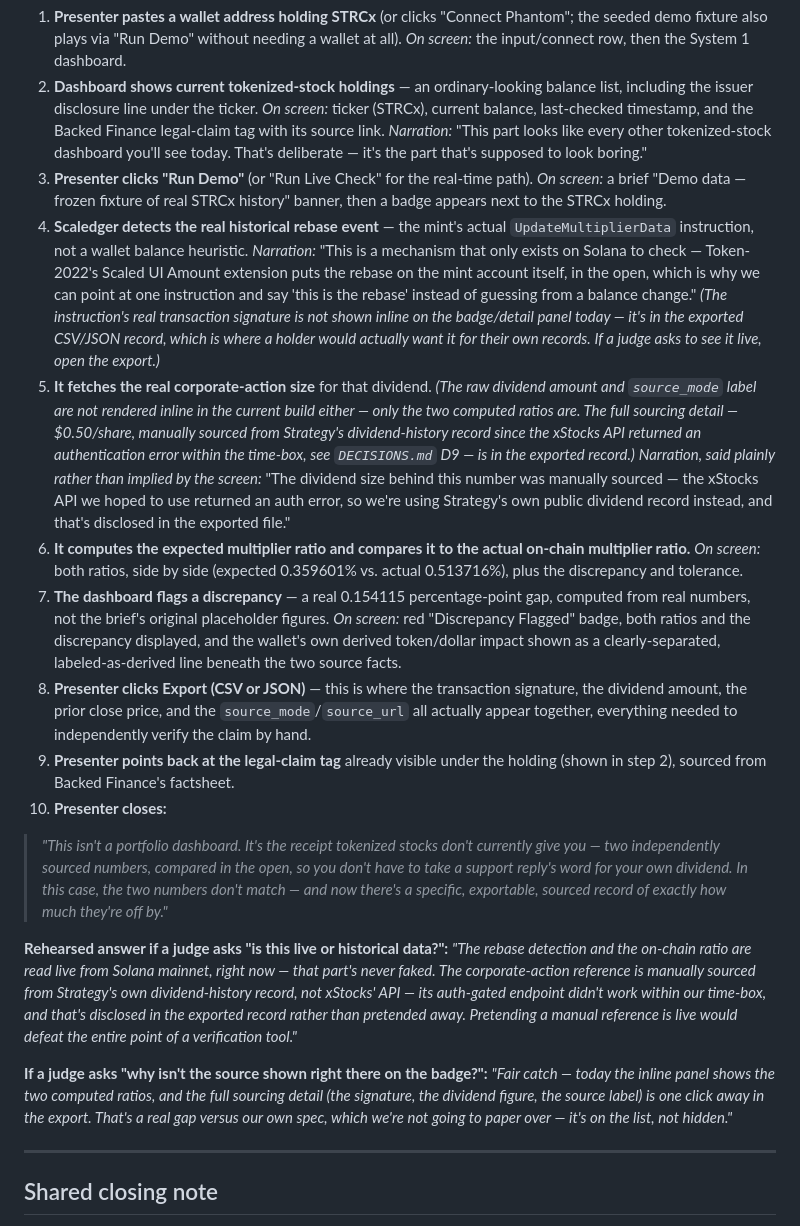
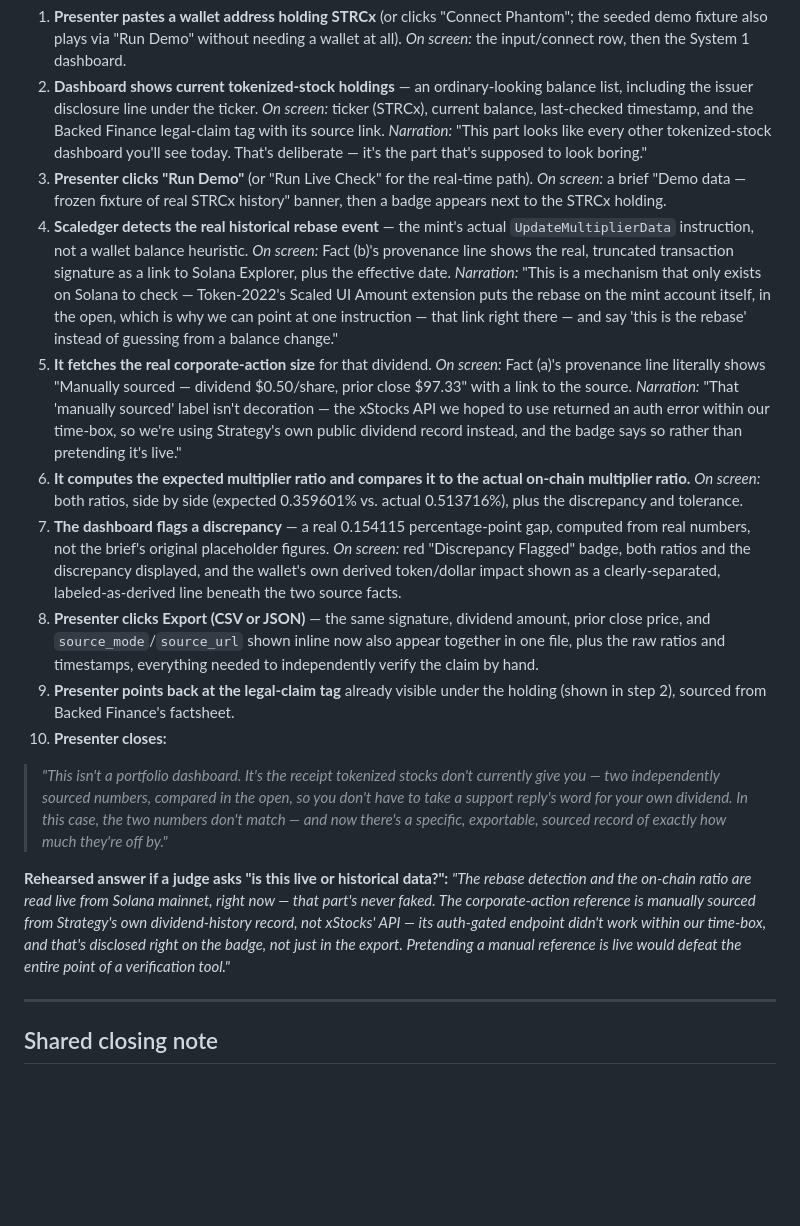
Before and after one commit to Bholdguy/scaledger, a Markdown page: DEMO.md, the part around the change. Drawn GitHub-style; blank space fills up the shorter version.

```diff
--- a/DEMO.md
+++ b/DEMO.md
@@ -11,19 +11,17 @@ Do not edit the closing line to sound more dramatic than the real result — it
 1. **Presenter pastes a wallet address holding STRCx** (or clicks "Connect Phantom"; the seeded demo fixture also plays via "Run Demo" without needing a wallet at all). *On screen:* the input/connect row, then the System 1 dashboard.
 2. **Dashboard shows current tokenized-stock holdings** — an ordinary-looking balance list, including the issuer disclosure line under the ticker. *On screen:* ticker (STRCx), current balance, last-checked timestamp, and the Backed Finance legal-claim tag with its source link. *Narration:* "This part looks like every other tokenized-stock dashboard you'll see today. That's deliberate — it's the part that's supposed to look boring."
 3. **Presenter clicks "Run Demo"** (or "Run Live Check" for the real-time path). *On screen:* a brief "Demo data — frozen fixture of real STRCx history" banner, then a badge appears next to the STRCx holding.
-4. **Scaledger detects the real historical rebase event** — the mint's actual `UpdateMultiplierData` instruction, not a wallet balance heuristic. *Narration:* "This is a mechanism that only exists on Solana to check — Token-2022's Scaled UI Amount extension puts the rebase on the mint account itself, in the open, which is why we can point at one instruction and say 'this is the rebase' instead of guessing from a balance change." *(The instruction's real transaction signature is not shown inline on the badge/detail panel today — it's in the exported CSV/JSON record, which is where a holder would actually want it for their own records. If a judge asks to see it live, open the export.)*
-5. **It fetches the real corporate-action size** for that dividend. *(The raw dividend amount and `source_mode` label are not rendered inline in the current build either — only the two computed ratios are. The full sourcing detail — $0.50/share, manually sourced from Strategy's dividend-history record since the xStocks API returned an authentication error within the time-box, see `DECISIONS.md` D9 — is in the exported record.)* *Narration, said plainly rather than implied by the screen:* "The dividend size behind this number was manually sourced — the xStocks API we hoped to use returned an auth error, so we're using Strategy's own public dividend record instead, and that's disclosed in the exported file."
+4. **Scaledger detects the real historical rebase event** — the mint's actual `UpdateMultiplierData` instruction, not a wallet balance heuristic. *On screen:* Fact (b)'s provenance line shows the real, truncated transaction signature as a link to Solana Explorer, plus the effective date. *Narration:* "This is a mechanism that only exists on Solana to check — Token-2022's Scaled UI Amount extension puts the rebase on the mint account itself, in the open, which is why we can point at one instruction — that link right there — and say 'this is the rebase' instead of guessing from a balance change."
+5. **It fetches the real corporate-action size** for that dividend. *On screen:* Fact (a)'s provenance line literally shows "Manually sourced — dividend $0.50/share, prior close $97.33" with a link to the source. *Narration:* "That 'manually sourced' label isn't decoration — the xStocks API we hoped to use returned an auth error within our time-box, so we're using Strategy's own public dividend record instead, and the badge says so rather than pretending it's live."
 6. **It computes the expected multiplier ratio and compares it to the actual on-chain multiplier ratio.** *On screen:* both ratios, side by side (expected 0.359601% vs. actual 0.513716%), plus the discrepancy and tolerance.
 7. **The dashboard flags a discrepancy** — a real 0.154115 percentage-point gap, computed from real numbers, not the brief's original placeholder figures. *On screen:* red "Discrepancy Flagged" badge, both ratios and the discrepancy displayed, and the wallet's own derived token/dollar impact shown as a clearly-separated, labeled-as-derived line beneath the two source facts.
-8. **Presenter clicks Export (CSV or JSON)** — this is where the transaction signature, the dividend amount, the prior close price, and the `source_mode`/`source_url` all actually appear together, everything needed to independently verify the claim by hand.
+8. **Presenter clicks Export (CSV or JSON)** — the same signature, dividend amount, prior close price, and `source_mode`/`source_url` shown inline now also appear together in one file, plus the raw ratios and timestamps, everything needed to independently verify the claim by hand.
 9. **Presenter points back at the legal-claim tag** already visible under the holding (shown in step 2), sourced from Backed Finance's factsheet.
 10. **Presenter closes:**
 
 > *"This isn't a portfolio dashboard. It's the receipt tokenized stocks don't currently give you — two independently sourced numbers, compared in the open, so you don't have to take a support reply's word for your own dividend. In this case, the two numbers don't match — and now there's a specific, exportable, sourced record of exactly how much they're off by."*
 
-**Rehearsed answer if a judge asks "is this live or historical data?":** *"The rebase detection and the on-chain ratio are read live from Solana mainnet, right now — that part's never faked. The corporate-action reference is manually sourced from Strategy's own dividend-history record, not xStocks' API — its auth-gated endpoint didn't work within our time-box, and that's disclosed in the exported record rather than pretended away. Pretending a manual reference is live would defeat the entire point of a verification tool."*
-
-**If a judge asks "why isn't the source shown right there on the badge?":** *"Fair catch — today the inline panel shows the two computed ratios, and the full sourcing detail (the signature, the dividend figure, the source label) is one click away in the export. That's a real gap versus our own spec, which we're not going to paper over — it's on the list, not hidden."*
+**Rehearsed answer if a judge asks "is this live or historical data?":** *"The rebase detection and the on-chain ratio are read live from Solana mainnet, right now — that part's never faked. The corporate-action reference is manually sourced from Strategy's own dividend-history record, not xStocks' API — its auth-gated endpoint didn't work within our time-box, and that's disclosed right on the badge, not just in the export. Pretending a manual reference is live would defeat the entire point of a verification tool."*
 
 ---
 
```
Also changed, not shown: README.md (+3 -3 lines), TASKS.md (+1 -1 lines).
